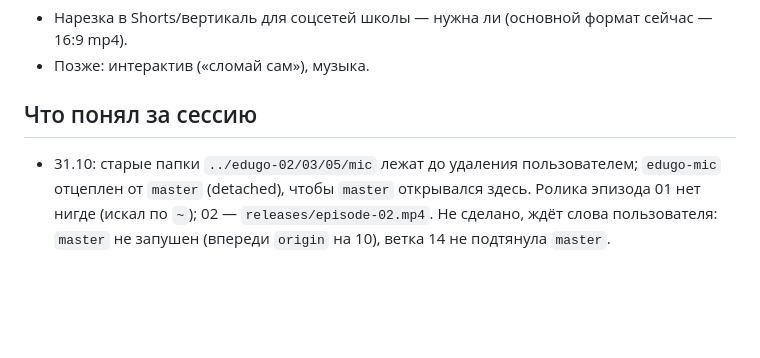
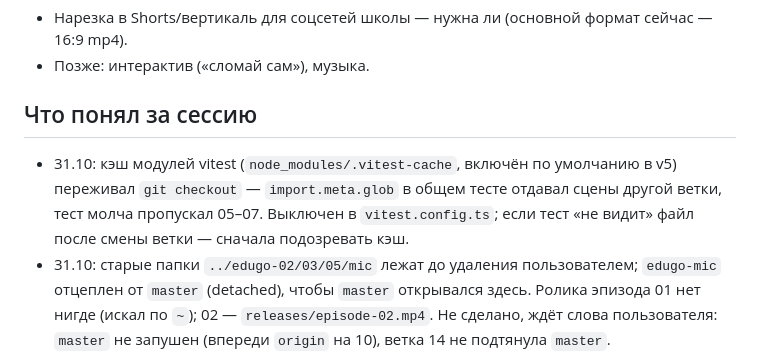
Before and after one commit to rkata-hexlet/edugo, a Markdown page: docs/state.md, the part around the change. Drawn GitHub-style; blank space fills up the shorter version.

Commit message:
state: ловушка кэша vitest при смене ветки
Co-Authored-By: Claude Opus 5.5 <noreply@anthropic.com>

```diff
--- a/docs/state.md
+++ b/docs/state.md
@@ -64,6 +64,9 @@
 - Позже: интерактив («сломай сам»), музыка.
 
 ## Что понял за сессию
+- 31.10: кэш модулей vitest (`node_modules/.vitest-cache`, включён по умолчанию в v5) переживал `git checkout` — `import.meta.glob`
+  в общем тесте отдавал сцены другой ветки, тест молча пропускал 05–07. Выключен в `vitest.config.ts`; если тест «не видит»
+  файл после смены ветки — сначала подозревать кэш.
 - 31.10: старые папки `../edugo-02/03/05/mic` лежат до удаления пользователем; `edugo-mic` отцеплен от `master`
   (detached), чтобы `master` открывался здесь. Ролика эпизода 01 нет нигде (искал по `~`); 02 — `releases/episode-02.mp4`.
   Не сделано, ждёт слова пользователя: `master` не запушен (впереди `origin` на 10), ветка 14 не подтянула `master`.
```
